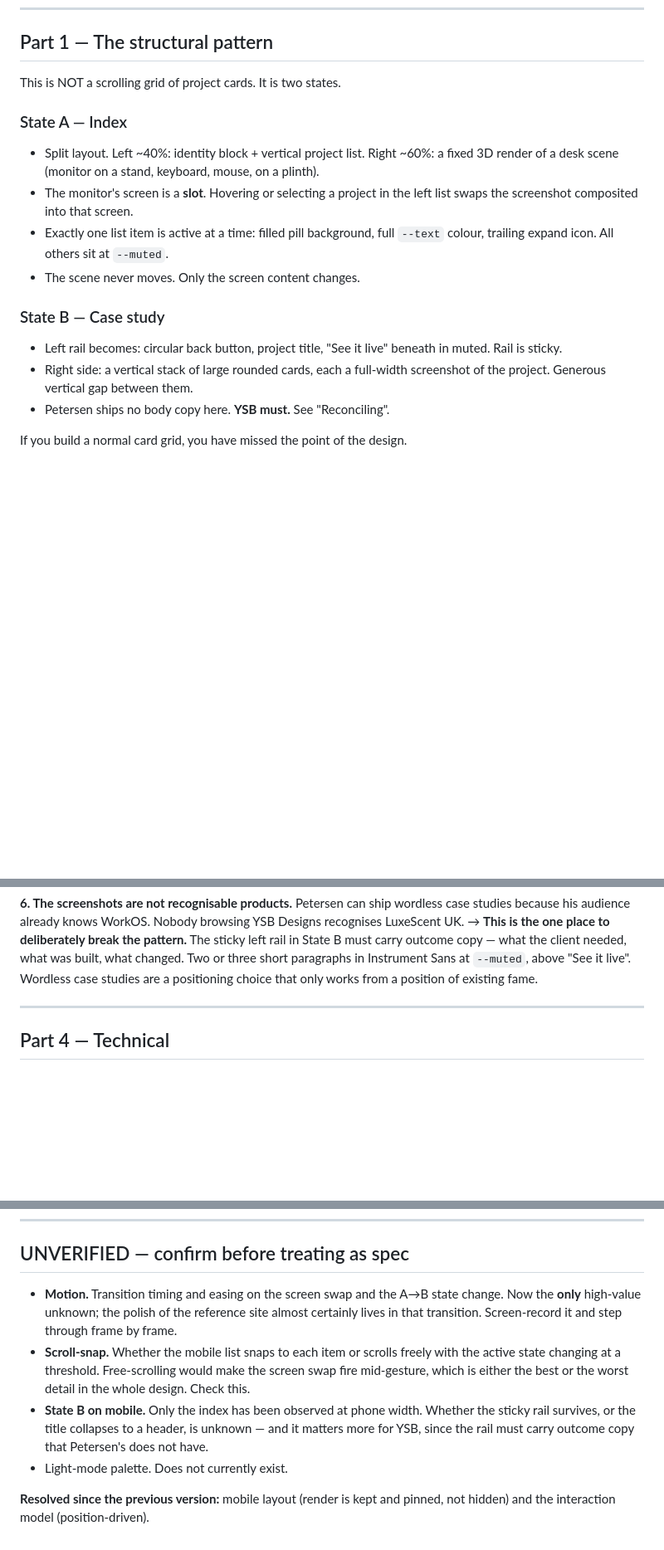
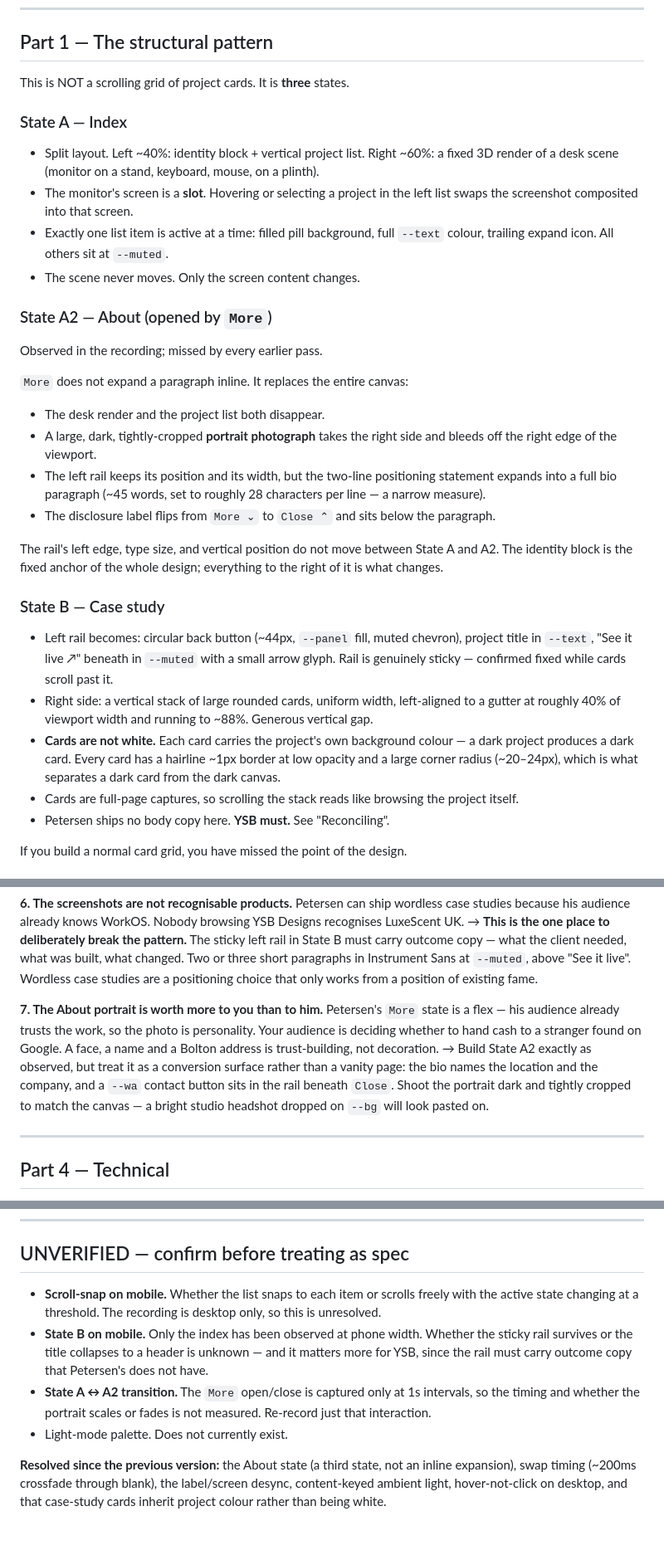
Before and after one commit to yameenbux/ysbdesignsportfolio, a Markdown page: CLAUDE.md, 3 parts joined by grey strips. Shown at 83% size. Rendered like a GitHub page; blank space fills up the shorter version.

```diff
--- a/CLAUDE.md
+++ b/CLAUDE.md
@@ -18,7 +18,7 @@ before building anything.
 
 ## Part 1 — The structural pattern
 
-This is NOT a scrolling grid of project cards. It is two states.
+This is NOT a scrolling grid of project cards. It is **three** states.
 
 ### State A — Index
 
@@ -31,12 +31,39 @@ This is NOT a scrolling grid of project cards. It is two states.
   `--text` colour, trailing expand icon. All others sit at `--muted`.
 - The scene never moves. Only the screen content changes.
 
+### State A2 — About (opened by `More`)
+
+Observed in the recording; missed by every earlier pass.
+
+`More` does not expand a paragraph inline. It replaces the entire canvas:
+- The desk render and the project list both disappear.
+- A large, dark, tightly-cropped **portrait photograph** takes the right
+  side and bleeds off the right edge of the viewport.
+- The left rail keeps its position and its width, but the two-line
+  positioning statement expands into a full bio paragraph (~45 words,
+  set to roughly 28 characters per line — a narrow measure).
+- The disclosure label flips from `More ⌄` to `Close ⌃` and sits below
+  the paragraph.
+
+The rail's left edge, type size, and vertical position do not move between
+State A and A2. The identity block is the fixed anchor of the whole design;
+everything to the right of it is what changes.
+
 ### State B — Case study
 
-- Left rail becomes: circular back button, project title, "See it live"
-  beneath in muted. Rail is sticky.
-- Right side: a vertical stack of large rounded cards, each a full-width
-  screenshot of the project. Generous vertical gap between them.
+- Left rail becomes: circular back button (~44px, `--panel` fill, muted
+  chevron), project title in `--text`, "See it live ↗" beneath in `--muted`
+  with a small arrow glyph. Rail is genuinely sticky — confirmed fixed
+  while cards scroll past it.
+- Right side: a vertical stack of large rounded cards, uniform width,
+  left-aligned to a gutter at roughly 40% of viewport width and running to
+  ~88%. Generous vertical gap.
+- **Cards are not white.** Each card carries the project's own background
+  colour — a dark project produces a dark card. Every card has a hairline
+  ~1px border at low opacity and a large corner radius (~20–24px), which is
+  what separates a dark card from the dark canvas.
+- Cards are full-page captures, so scrolling the stack reads like browsing
+  the project itself.
 - Petersen ships no body copy here. **YSB must.** See "Reconciling".
 
 If you build a normal card grid, you have missed the point of the design.
@@ -207,6 +289,17 @@ WorkOS. Nobody browsing YSB Designs recognises LuxeScent UK.
    what was built, what changed. Two or three short paragraphs in Instrument
    Sans at `--muted`, above "See it live". Wordless case studies are a
    positioning choice that only works from a position of existing fame.
+
+**7. The About portrait is worth more to you than to him.**
+Petersen's `More` state is a flex — his audience already trusts the work, so
+the photo is personality. Your audience is deciding whether to hand cash to
+a stranger found on Google. A face, a name and a Bolton address is
+trust-building, not decoration.
+→ Build State A2 exactly as observed, but treat it as a conversion surface
+   rather than a vanity page: the bio names the location and the company,
+   and a `--wa` contact button sits in the rail beneath `Close`.
+   Shoot the portrait dark and tightly cropped to match the canvas — a
+   bright studio headshot dropped on `--bg` will look pasted on.
 
 ---
 
@@ -269,19 +362,20 @@ text-heavy, it belongs in the State B stack, not in the display slot.
 
 ## UNVERIFIED — confirm before treating as spec
 
-- **Motion.** Transition timing and easing on the screen swap and the A→B
-  state change. Now the **only** high-value unknown; the polish of the
-  reference site almost certainly lives in that transition. Screen-record it
-  and step through frame by frame.
-- **Scroll-snap.** Whether the mobile list snaps to each item or scrolls
-  freely with the active state changing at a threshold. Free-scrolling would
-  make the screen swap fire mid-gesture, which is either the best or the
-  worst detail in the whole design. Check this.
+- **Scroll-snap on mobile.** Whether the list snaps to each item or scrolls
+  freely with the active state changing at a threshold. The recording is
+  desktop only, so this is unresolved.
 - **State B on mobile.** Only the index has been observed at phone width.
-  Whether the sticky rail survives, or the title collapses to a header, is
+  Whether the sticky rail survives or the title collapses to a header is
   unknown — and it matters more for YSB, since the rail must carry outcome
   copy that Petersen's does not have.
+- **State A ↔ A2 transition.** The `More` open/close is captured only at
+  1s intervals, so the timing and whether the portrait scales or fades is
+  not measured. Re-record just that interaction.
 - Light-mode palette. Does not currently exist.
 
-**Resolved since the previous version:** mobile layout (render is kept and
-pinned, not hidden) and the interaction model (position-driven).
+**Resolved since the previous version:** the About state (a third state, not
+an inline expansion), swap timing (~200ms crossfade through blank), the
+label/screen desync, content-keyed ambient light, hover-not-click on
+desktop, and that case-study cards inherit project colour rather than
+being white.
```
Also changed, not shown: other parts of CLAUDE.md (+69 -14 lines).
